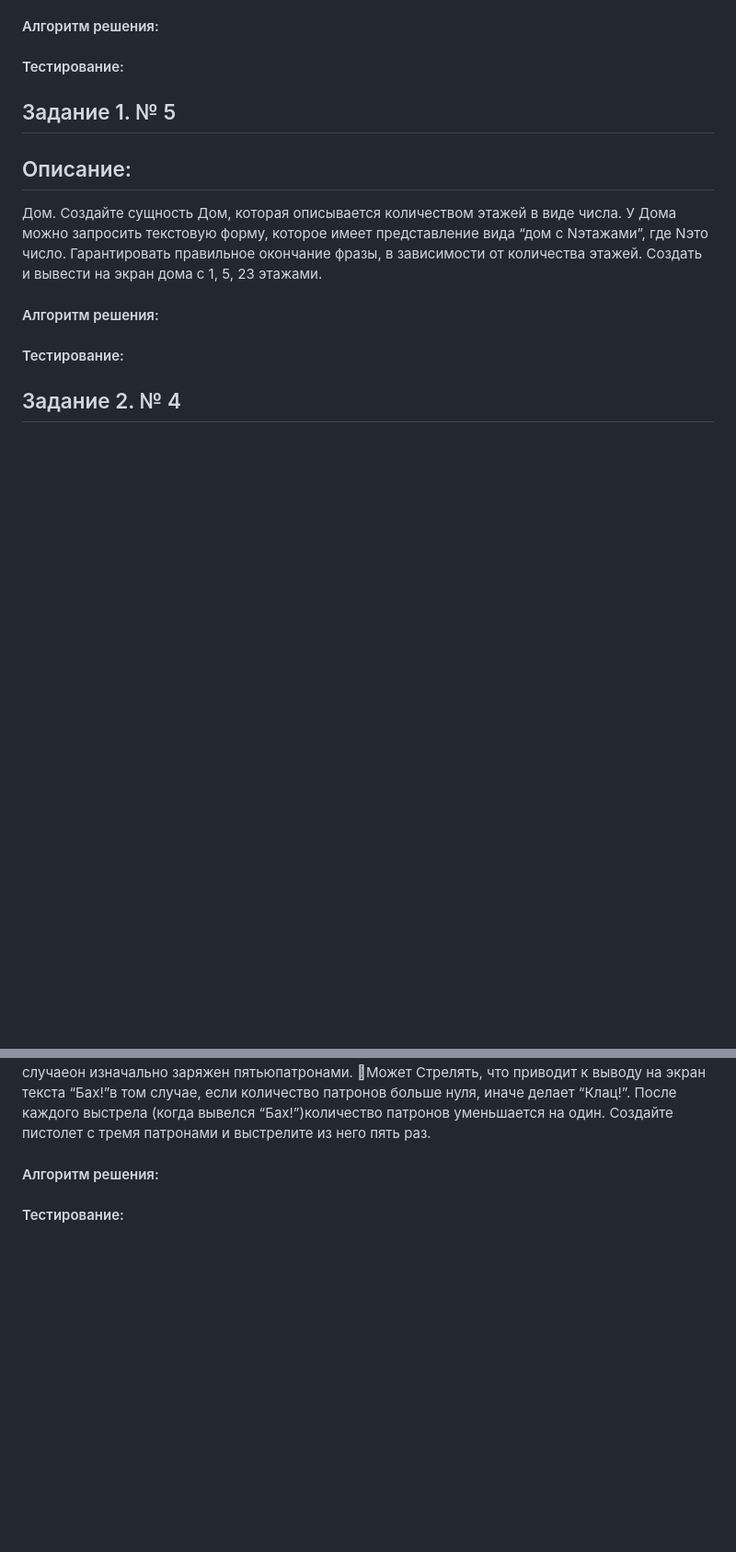
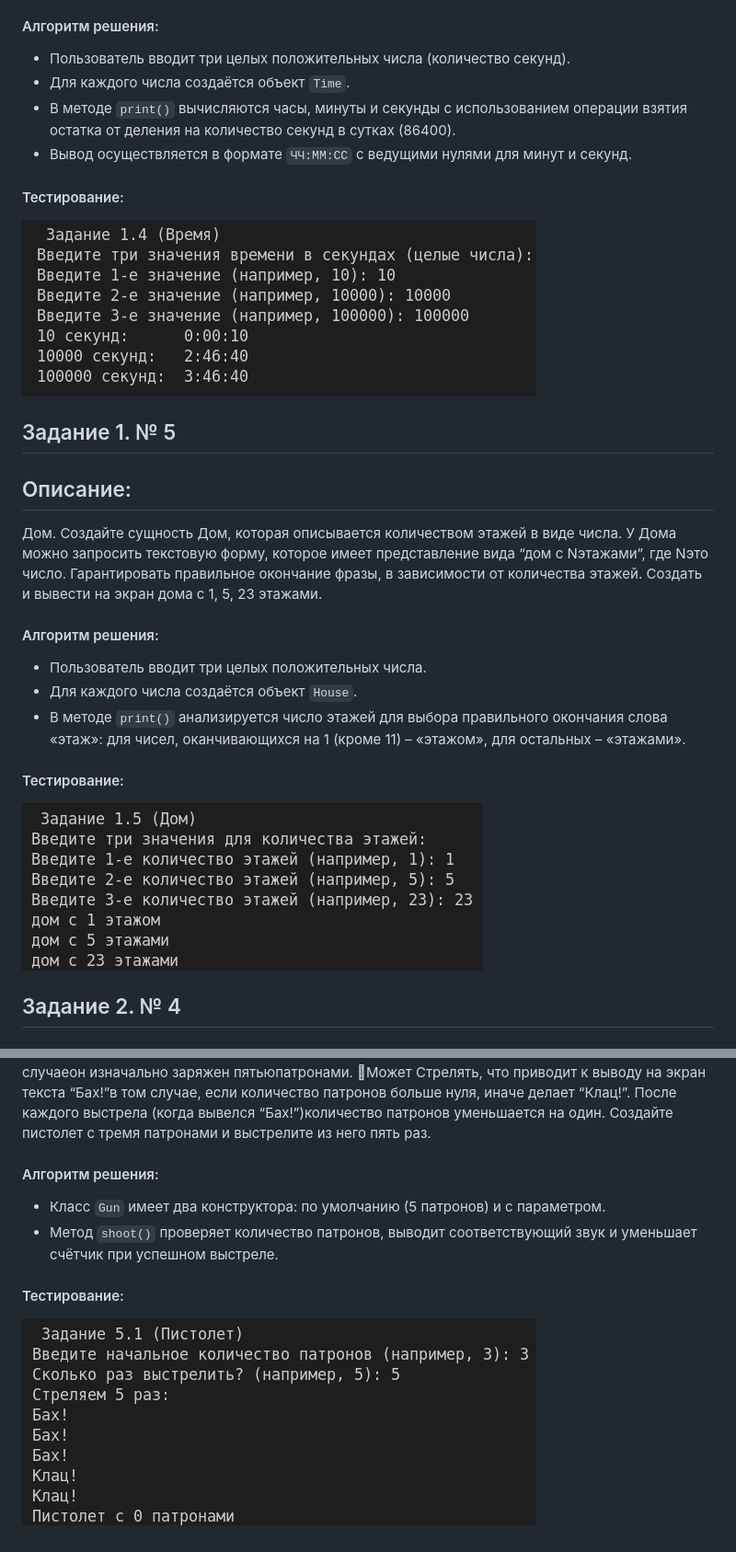
Before and after one commit to JohnStarfarer/cpp, a Markdown page: README.md, 2 parts joined by grey strips. Shown at 92% size. GitHub-like rendering; pictures changed too: image/README/1772138608723.png (added), image/README/1772138631047.png (added), image/README/1772138776105.png (added); blank space fills up the shorter version.

```diff
--- a/README.md
+++ b/README.md
@@ -36,9 +36,13 @@
 100000 секунд
 
 #### Алгоритм решения:
+- Пользователь вводит три целых положительных числа (количество секунд).
+- Для каждого числа создаётся объект `Time`.
+- В методе `print()` вычисляются часы, минуты и секунды с использованием операции взятия остатка от деления на количество секунд в сутках (86400).
+- Вывод осуществляется в формате `ЧЧ:ММ:СС` с ведущими нулями для минут и секунд.
 
 #### Тестирование:
-
+![1772138608723](image/README/1772138608723.png)
 
 ## Задание 1. № 5
 
@@ -51,9 +55,12 @@
 и вывести на экран дома с 1, 5, 23 этажами.
 
 #### Алгоритм решения:
+- Пользователь вводит три целых положительных числа.
+- Для каждого числа создаётся объект `House`.
+- В методе `print()` анализируется число этажей для выбора правильного окончания слова «этаж»: для чисел, оканчивающихся на 1 (кроме 11) – «этажом», для остальных – «этажами».
 
 #### Тестирование:
-
+![1772138631047](image/README/1772138631047.png)
 
 ## Задание 2. № 4
 
@@ -121,5 +138,8 @@
 Создайте пистолет с тремя патронами и выстрелите из него пять раз.
 
 #### Алгоритм решения:
+- Класс `Gun` имеет два конструктора: по умолчанию (5 патронов) и с параметром.
+- Метод `shoot()` проверяет количество патронов, выводит соответствующий звук и уменьшает счётчик при успешном выстреле.
 
 #### Тестирование:
+![1772138776105](image/README/1772138776105.png)
```
Also changed, not shown: other parts of README.md (+14 -4 lines), image/README/1772138662856.png (added), image/README/1772138696211.png (added), image/README/1772138756426.png (added), 4 other files.
